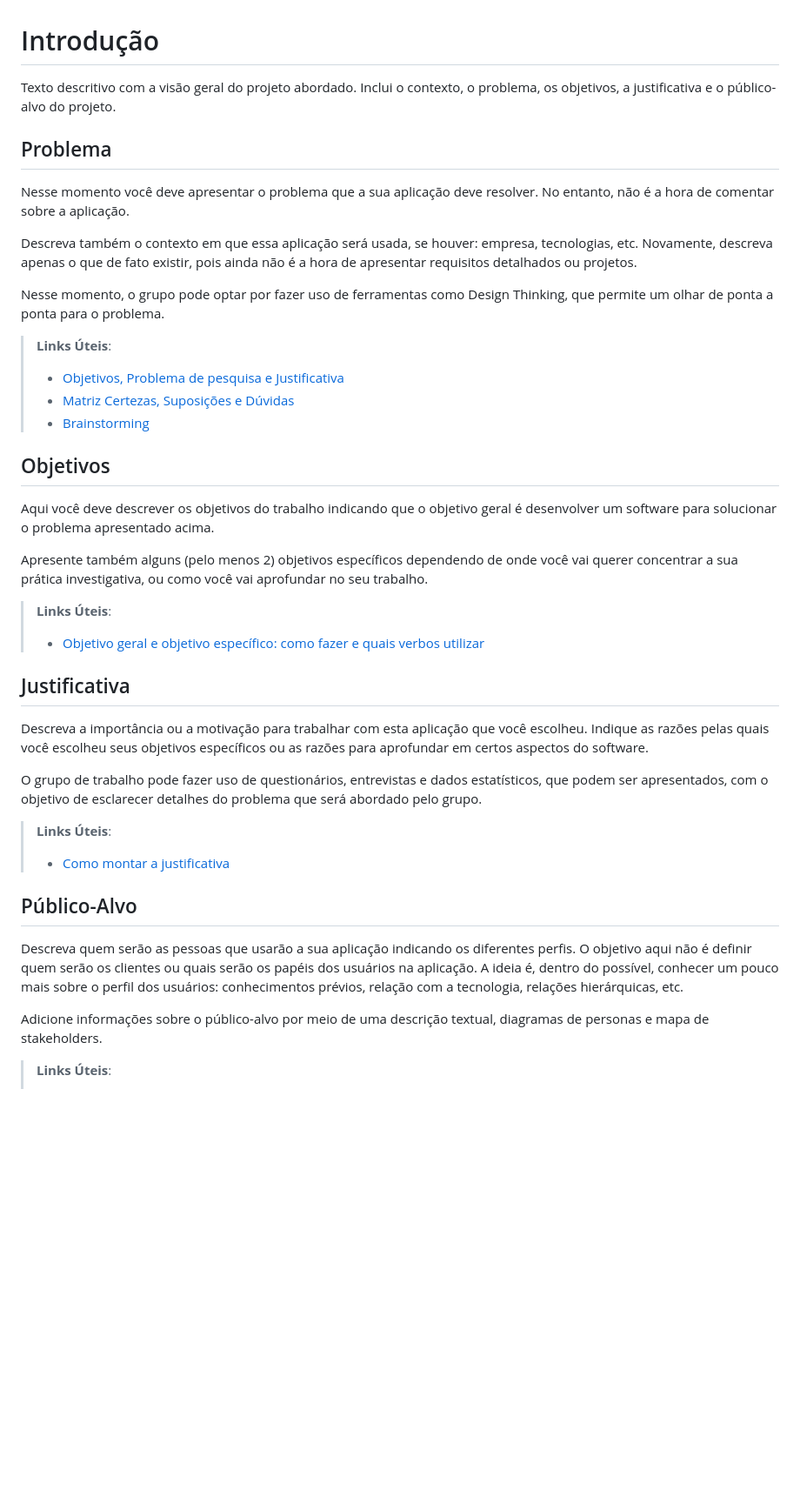
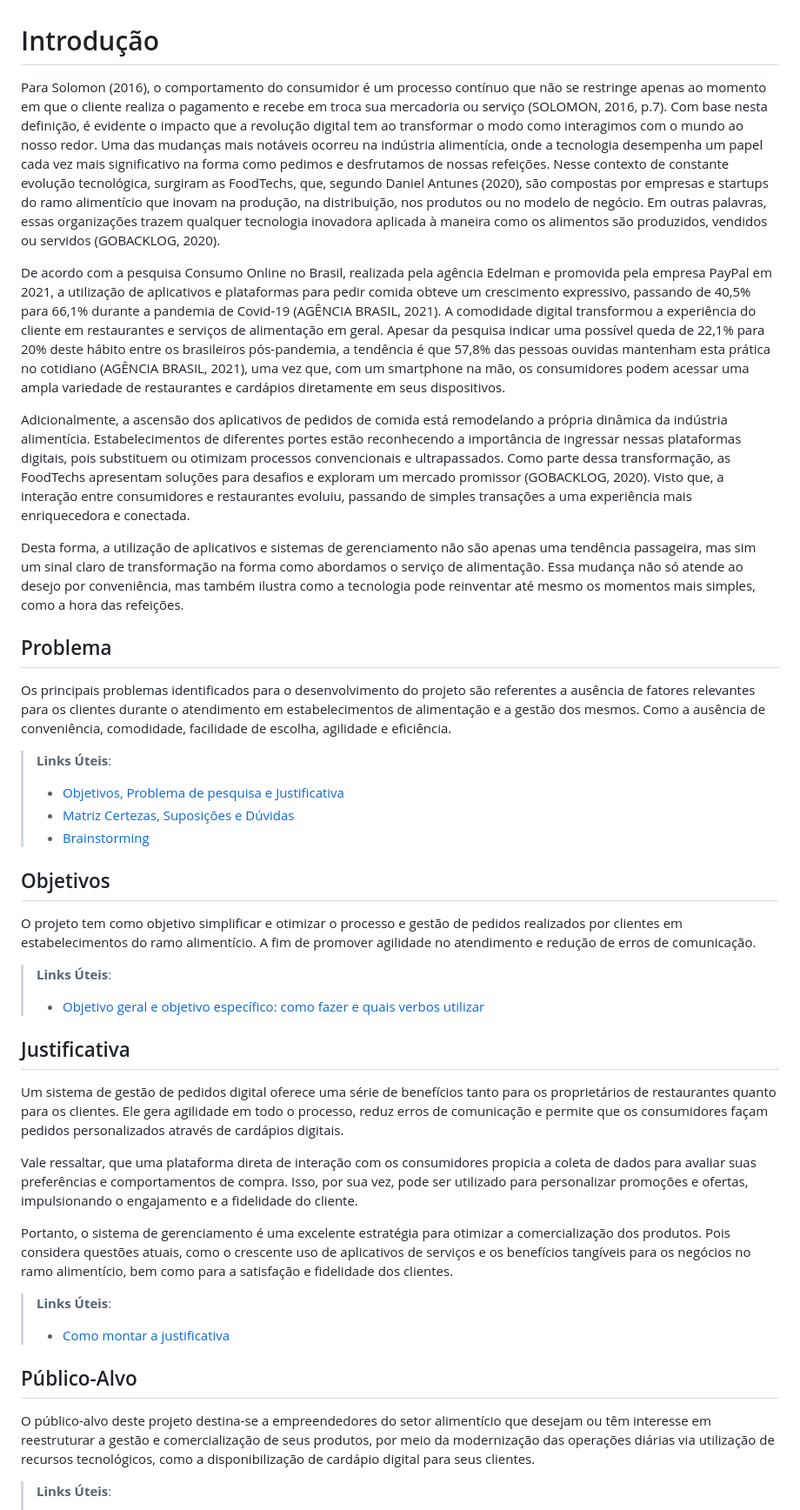
Before and after one commit to ICEI-PUC-Minas-PMV-ADS/pmv-ads-2023-2-e4-proj-infra-t6-yummi, a Markdown page: docs/01-Documentação de Contexto.md, the part around the change. Shown at 87% size. Rendered like a GitHub page; blank space fills up the shorter version.

```diff
--- a/docs/01-Documentação de Contexto.md
+++ b/docs/01-Documentação de Contexto.md
@@ -1,13 +1,16 @@
 # Introdução
 
-Texto descritivo com a visão geral do projeto abordado. Inclui o contexto, o problema, os objetivos, a justificativa e o público-alvo do projeto.
+Para Solomon (2016), o comportamento do consumidor é um processo contínuo que não se restringe apenas ao momento em que o cliente realiza o pagamento e recebe em troca sua mercadoria ou serviço (SOLOMON, 2016, p.7). Com base nesta definição, é evidente o impacto que a revolução digital tem ao transformar o modo como interagimos com o mundo ao nosso redor. Uma das mudanças mais notáveis ocorreu na indústria alimentícia, onde a tecnologia desempenha um papel cada vez mais significativo na forma como pedimos e desfrutamos de nossas refeições. Nesse contexto de constante evolução tecnológica, surgiram as FoodTechs, que, segundo Daniel Antunes (2020), são compostas por empresas e startups do ramo alimentício que inovam na produção, na distribuição, nos produtos ou no modelo de negócio. Em outras palavras, essas organizações trazem qualquer tecnologia inovadora aplicada à maneira como os alimentos são produzidos, vendidos ou servidos (GOBACKLOG, 2020).
+
+De acordo com a pesquisa Consumo Online no Brasil, realizada pela agência Edelman e promovida pela empresa PayPal em 2021, a utilização de aplicativos e plataformas para pedir comida obteve um crescimento expressivo, passando de 40,5% para 66,1% durante a pandemia de Covid-19 (AGÊNCIA BRASIL, 2021). A comodidade digital transformou a experiência do cliente em restaurantes e serviços de alimentação em geral. Apesar da pesquisa indicar uma possível queda de 22,1% para 20% deste hábito entre os brasileiros pós-pandemia, a tendência é que 57,8% das pessoas ouvidas mantenham esta prática no cotidiano (AGÊNCIA BRASIL, 2021), uma vez que, com um smartphone na mão, os consumidores podem acessar uma ampla variedade de restaurantes e cardápios diretamente em seus dispositivos.
+
+Adicionalmente, a ascensão dos aplicativos de pedidos de comida está remodelando a própria dinâmica da indústria alimentícia. Estabelecimentos de diferentes portes estão reconhecendo a importância de ingressar nessas plataformas digitais, pois substituem ou otimizam processos convencionais e ultrapassados. Como parte dessa transformação, as FoodTechs apresentam soluções para desafios e exploram um mercado promissor (GOBACKLOG, 2020). Visto que, a interação entre consumidores e restaurantes evoluiu, passando de simples transações a uma experiência mais enriquecedora e conectada.
+
+Desta forma, a utilização de aplicativos e sistemas de gerenciamento não são apenas uma tendência passageira, mas sim um sinal claro de transformação na forma como abordamos o serviço de alimentação. Essa mudança não só atende ao desejo por conveniência, mas também ilustra como a tecnologia pode reinventar até mesmo os momentos mais simples, como a hora das refeições.
 
 ## Problema
-Nesse momento você deve apresentar o problema que a sua aplicação deve  resolver. No entanto, não é a hora de comentar sobre a aplicação.
 
-Descreva também o contexto em que essa aplicação será usada, se  houver: empresa, tecnologias, etc. Novamente, descreva apenas o que de  fato existir, pois ainda não é a hora de apresentar requisitos  detalhados ou projetos.
-
-Nesse momento, o grupo pode optar por fazer uso  de ferramentas como Design Thinking, que permite um olhar de ponta a ponta para o problema.
+Os principais problemas identificados para o desenvolvimento do projeto são referentes a ausência de fatores relevantes para os clientes durante o atendimento em estabelecimentos de alimentação e a gestão dos mesmos. Como a ausência de conveniência, comodidade, facilidade de escolha, agilidade e eficiência.
 
 > **Links Úteis**:
 > - [Objetivos, Problema de pesquisa e Justificativa](https://medium.com/@versioparole/objetivos-problema-de-pesquisa-e-justificativa-c98c8233b9c3)
@@ -16,28 +19,25 @@ Nesse momento, o grupo pode optar por fazer uso  de ferramentas como Design Thin
 
 ## Objetivos
 
-Aqui você deve descrever os objetivos do trabalho indicando que o objetivo geral é desenvolver um software para solucionar o problema apresentado acima.
-
-Apresente também alguns (pelo menos 2) objetivos específicos dependendo de onde você vai querer concentrar a sua prática investigativa, ou como você vai aprofundar no seu trabalho.
+O projeto tem como objetivo simplificar e otimizar o processo e gestão de pedidos realizados por clientes em estabelecimentos do ramo alimentício. A fim de promover agilidade no atendimento e redução de erros de comunicação.
 
 > **Links Úteis**:
 > - [Objetivo geral e objetivo específico: como fazer e quais verbos utilizar](https://blog.mettzer.com/diferenca-entre-objetivo-geral-e-objetivo-especifico/)
 
 ## Justificativa
 
-Descreva a importância ou a motivação para trabalhar com esta aplicação que você escolheu. Indique as razões pelas quais você escolheu seus objetivos específicos ou as razões para aprofundar em certos aspectos do software.
+Um sistema de gestão de pedidos digital oferece uma série de benefícios tanto para os proprietários de restaurantes quanto para os clientes. Ele gera agilidade em todo o processo, reduz erros de comunicação e permite que os consumidores façam pedidos personalizados através de cardápios digitais.
 
-O grupo de trabalho pode fazer uso de questionários, entrevistas e dados estatísticos, que podem ser apresentados, com o objetivo de esclarecer detalhes do problema que será abordado pelo grupo.
+Vale ressaltar, que uma plataforma direta de interação com os consumidores propicia a coleta de dados para avaliar suas preferências e comportamentos de compra. Isso, por sua vez, pode ser utilizado para personalizar promoções e ofertas, impulsionando o engajamento e a fidelidade do cliente.
+
+Portanto, o sistema de gerenciamento é uma excelente estratégia para otimizar a comercialização dos produtos. Pois considera questões atuais, como o crescente uso de aplicativos de serviços e os benefícios tangíveis para os negócios no ramo alimentício, bem como para a satisfação e fidelidade dos clientes.
 
 > **Links Úteis**:
 > - [Como montar a justificativa](https://guiadamonografia.com.br/como-montar-justificativa-do-tcc/)
 
 ## Público-Alvo
 
-Descreva quem serão as pessoas que usarão a sua aplicação indicando os diferentes perfis. O objetivo aqui não é definir quem serão os clientes ou quais serão os papéis dos usuários na aplicação. A ideia é, dentro do possível, conhecer um pouco mais sobre o perfil dos usuários: conhecimentos prévios, relação com a tecnologia, relações
-hierárquicas, etc.
-
-Adicione informações sobre o público-alvo por meio de uma descrição textual, diagramas de personas e mapa de stakeholders.
+O público-alvo deste projeto destina-se a empreendedores do setor alimentício que desejam ou têm interesse em reestruturar a gestão e comercialização de seus produtos, por meio da modernização das operações diárias via utilização de recursos tecnológicos, como a disponibilização de cardápio digital para seus clientes.
 
 > **Links Úteis**:
 > - [Público-alvo](https://blog.hotmart.com/pt-br/publico-alvo/)
```
